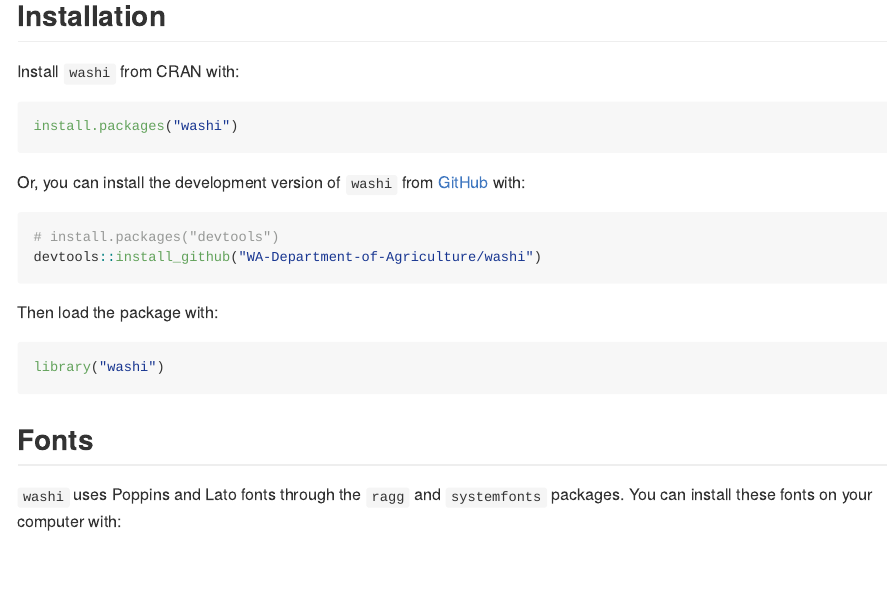
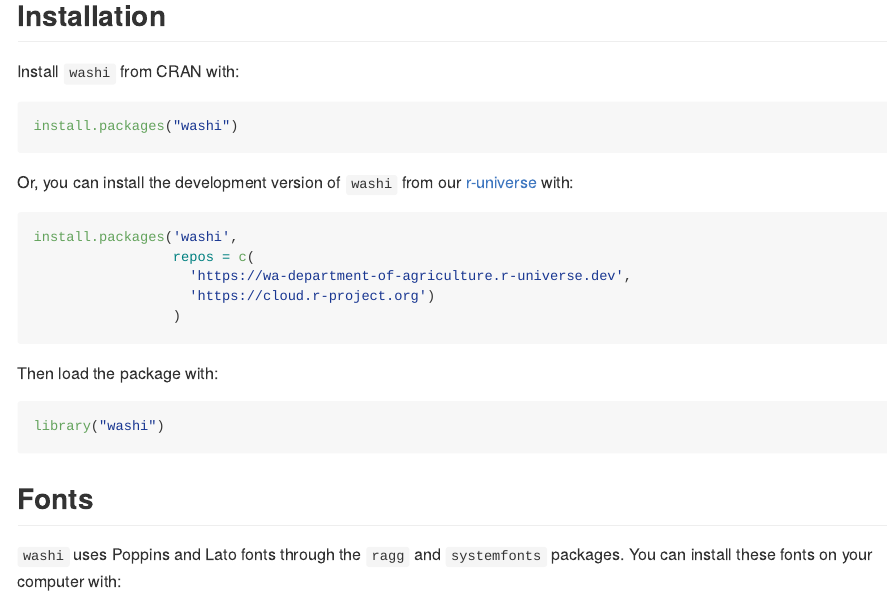
Before and after one commit to WA-Department-of-Agriculture/washi, an R Markdown document (README.Rmd): the page in a window 1100 px wide, from 440 px down. The pictures show the output file README.md that the author committed with the source, drawn offline in the style of GitHub; badge pictures from the web are left out.

Commit message:
Added to r-universe.

````diff
--- a/README.Rmd
+++ b/README.Rmd
@@ -40,11 +40,14 @@ Install `washi` from CRAN with:
 install.packages("washi")
 ```
 
-Or, you can install the development version of `washi` from [GitHub](https://github.com/) with:
+Or, you can install the development version of `washi` from our [r-universe](https://wa-department-of-agriculture.r-universe.dev/) with:
 
-```{r install-github, eval=FALSE}
-# install.packages("devtools")
-devtools::install_github("WA-Department-of-Agriculture/washi")
+```{r install-r-universe, eval=FALSE}
+install.packages('washi',
+                 repos = c(
+                   'https://wa-department-of-agriculture.r-universe.dev',
+                   'https://cloud.r-project.org')
+                 )
 ```
 
 Then load the package with:
````
Also changed, not shown: README.md, README.Rmd (2 more changed lines).
